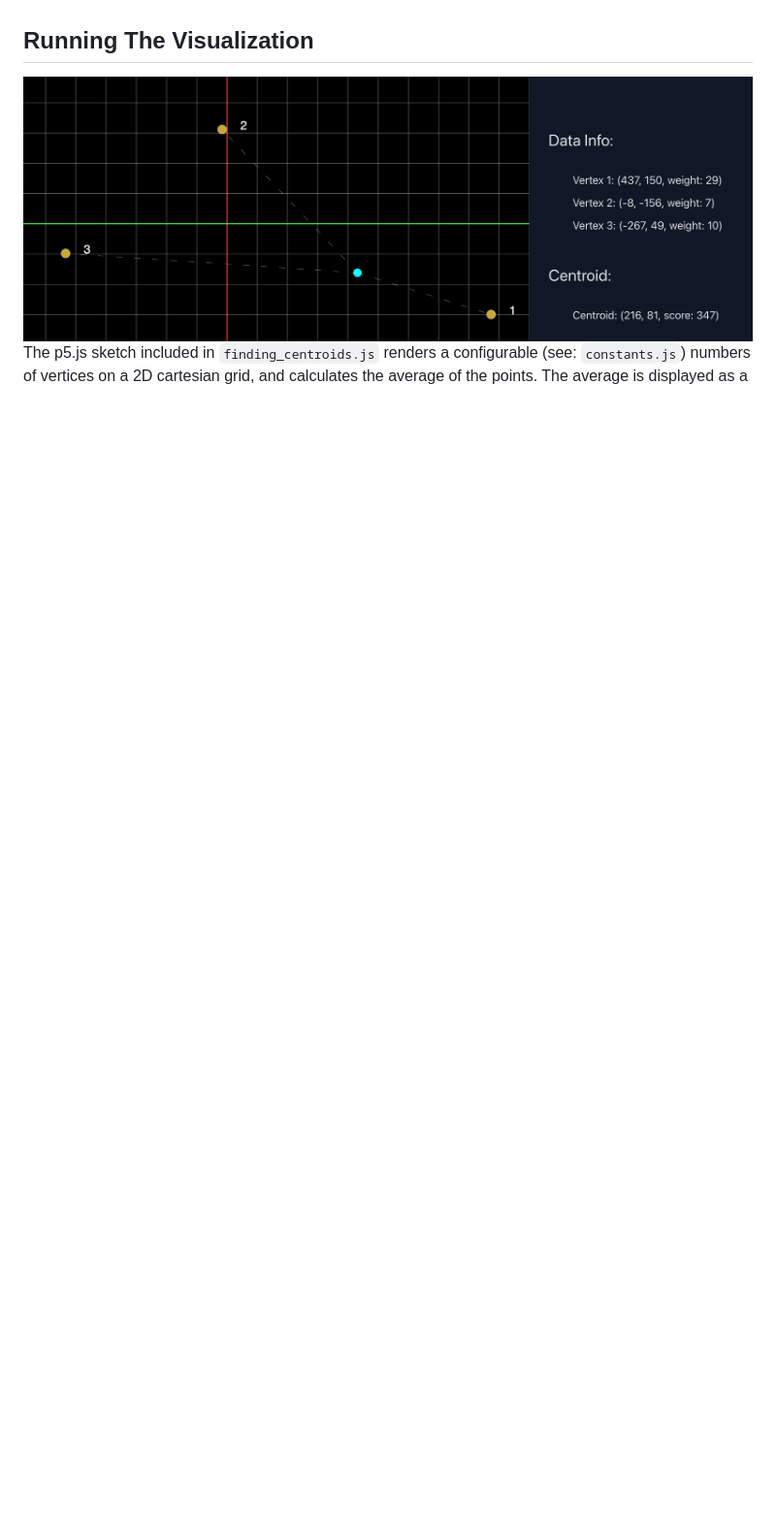
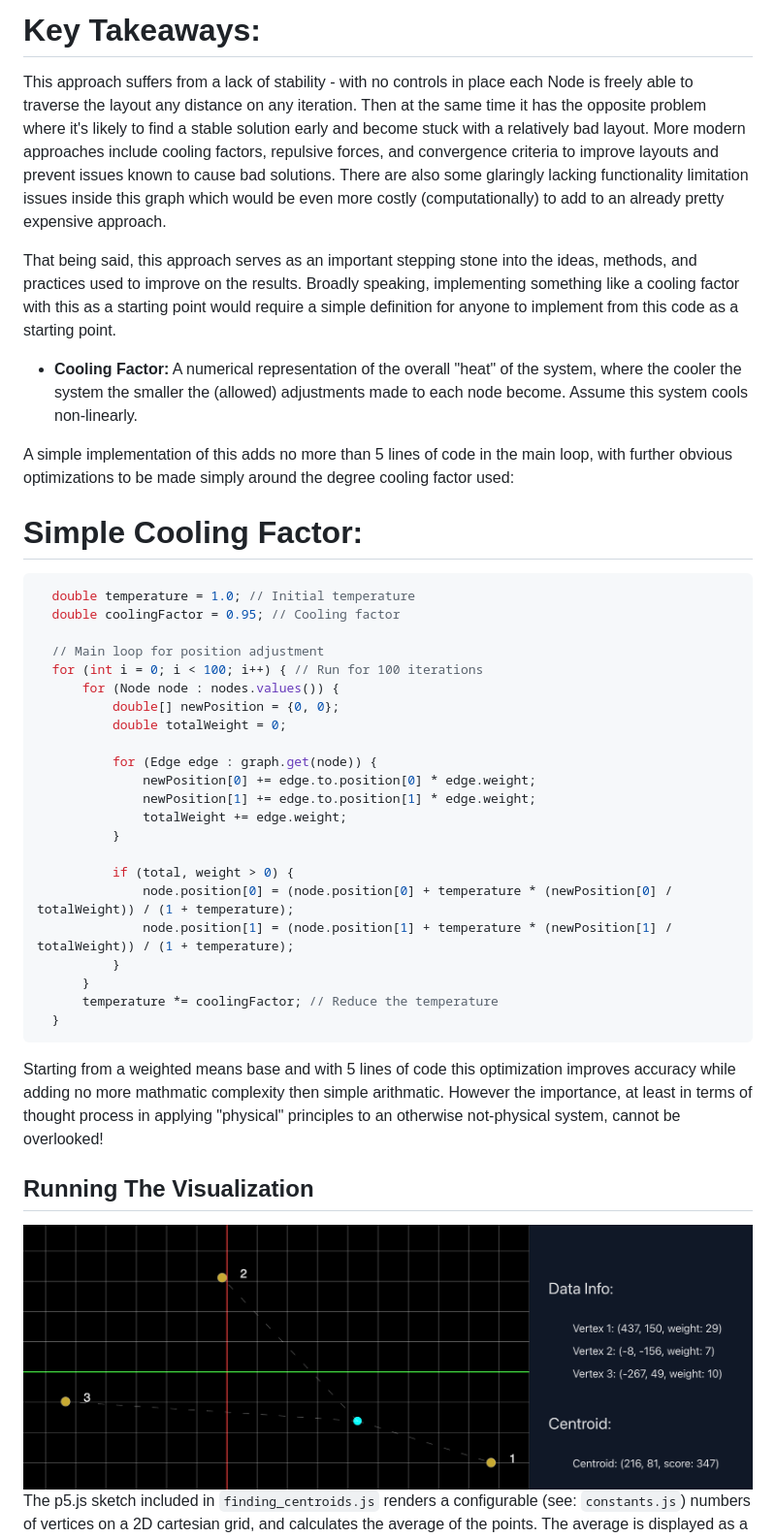
Before and after one commit to horaciovelvetine/finding-centroids, a Markdown page: README.md, the part around the change printed below. Shown: that part at 97% size. Rendered like a GitHub page; blank space fills up the shorter version.

````diff
--- a/README.md
+++ b/README.md
@@ -110,3 +164,41 @@ It wasn't long before I switched to Java for a bit more speed, and flexibility f
+# Key Takeaways:
+
+This approach suffers from a lack of stability - with no controls in place each Node is freely able to traverse the layout any distance on any iteration. Then at the same time it has the opposite problem where it's likely to find a stable solution early and become stuck with a relatively bad layout. More modern approaches include cooling factors, repulsive forces, and convergence criteria to improve layouts and prevent issues known to cause bad solutions. There are also some glaringly lacking functionality limitation issues inside this graph which would be even more costly (computationally) to add to an already pretty expensive approach.
+
+That being said, this approach serves as an important stepping stone into the ideas, methods, and practices used to improve on the results. Broadly speaking, implementing something like a cooling factor with this as a starting point would require a simple definition for anyone to implement from this code as a starting point.
+
+- **Cooling Factor:** A numerical representation of the overall "heat" of the system, where the cooler the system the smaller the (allowed) adjustments made to each node become. Assume this system cools non-linearly.
+
+A simple implementation of this adds no more than 5 lines of code in the main loop, with further obvious optimizations to be made simply around the degree cooling factor used:
+
+# Simple Cooling Factor:
+
+```java
+  double temperature = 1.0; // Initial temperature
+  double coolingFactor = 0.95; // Cooling factor
+
+  // Main loop for position adjustment
+  for (int i = 0; i < 100; i++) { // Run for 100 iterations
+      for (Node node : nodes.values()) {
+          double[] newPosition = {0, 0};
+          double totalWeight = 0;
+
+          for (Edge edge : graph.get(node)) {
+              newPosition[0] += edge.to.position[0] * edge.weight;
+              newPosition[1] += edge.to.position[1] * edge.weight;
+              totalWeight += edge.weight;
+          }
+
+          if (total, weight > 0) {
+              node.position[0] = (node.position[0] + temperature * (newPosition[0] / totalWeight)) / (1 + temperature);
+              node.position[1] = (node.position[1] + temperature * (newPosition[1] / totalWeight)) / (1 + temperature);
+          }
+      }
+      temperature *= coolingFactor; // Reduce the temperature
+  }
+```
+
+Starting from a weighted means base and with 5 lines of code this optimization improves accuracy while adding no more mathmatic complexity then simple arithmatic. However the importance, at least in terms of thought process in applying "physical" principles to an otherwise not-physical system, cannot be overlooked!
 
 ## Running The Visualization
 <img src="./public/wmean_3_vertices_2d_visual.png">
````
Also changed, not shown: other parts of README.md (+83 -31 lines), public/wikipedia_in3D_v0.0.1.png (added).
